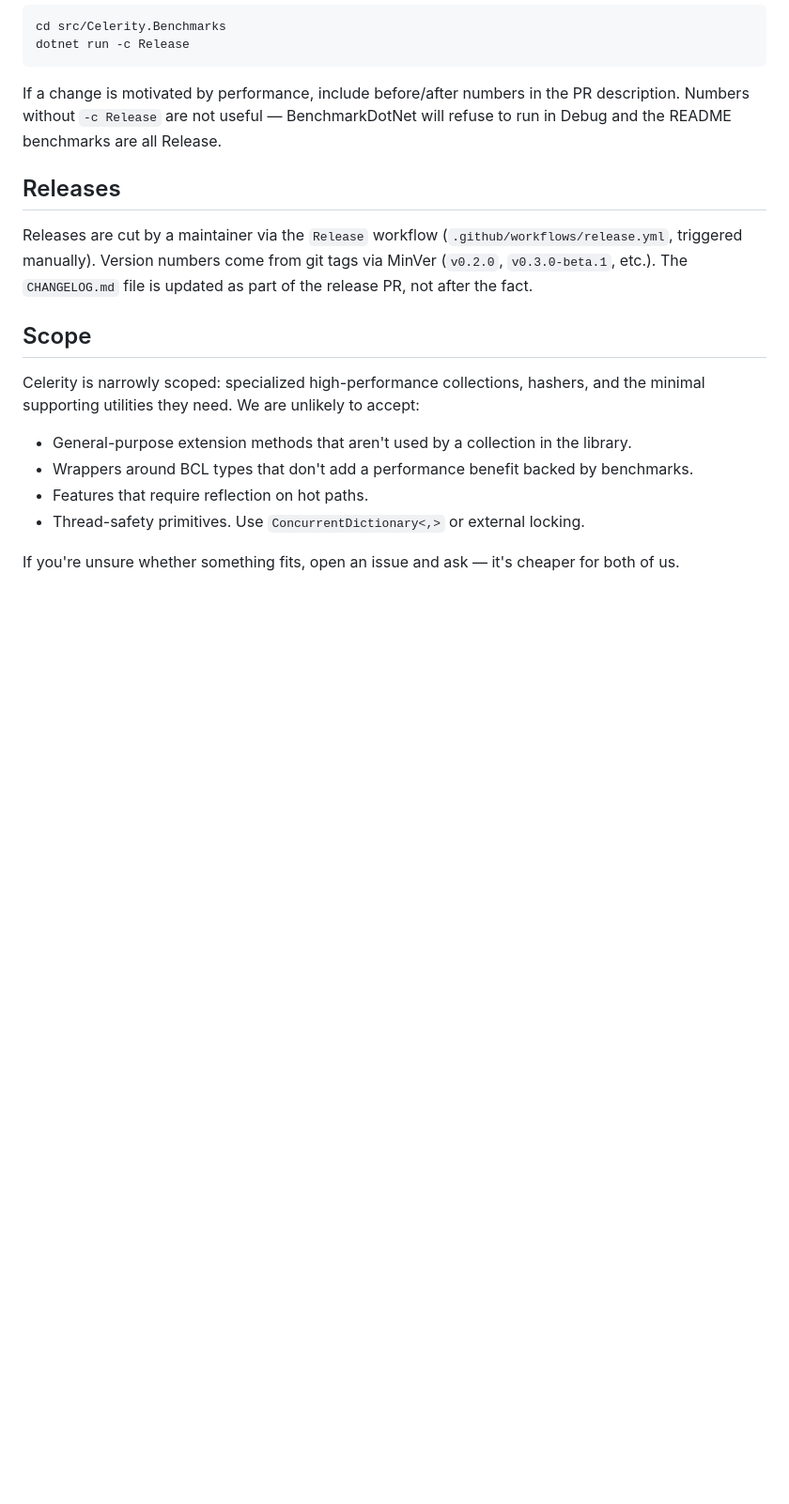
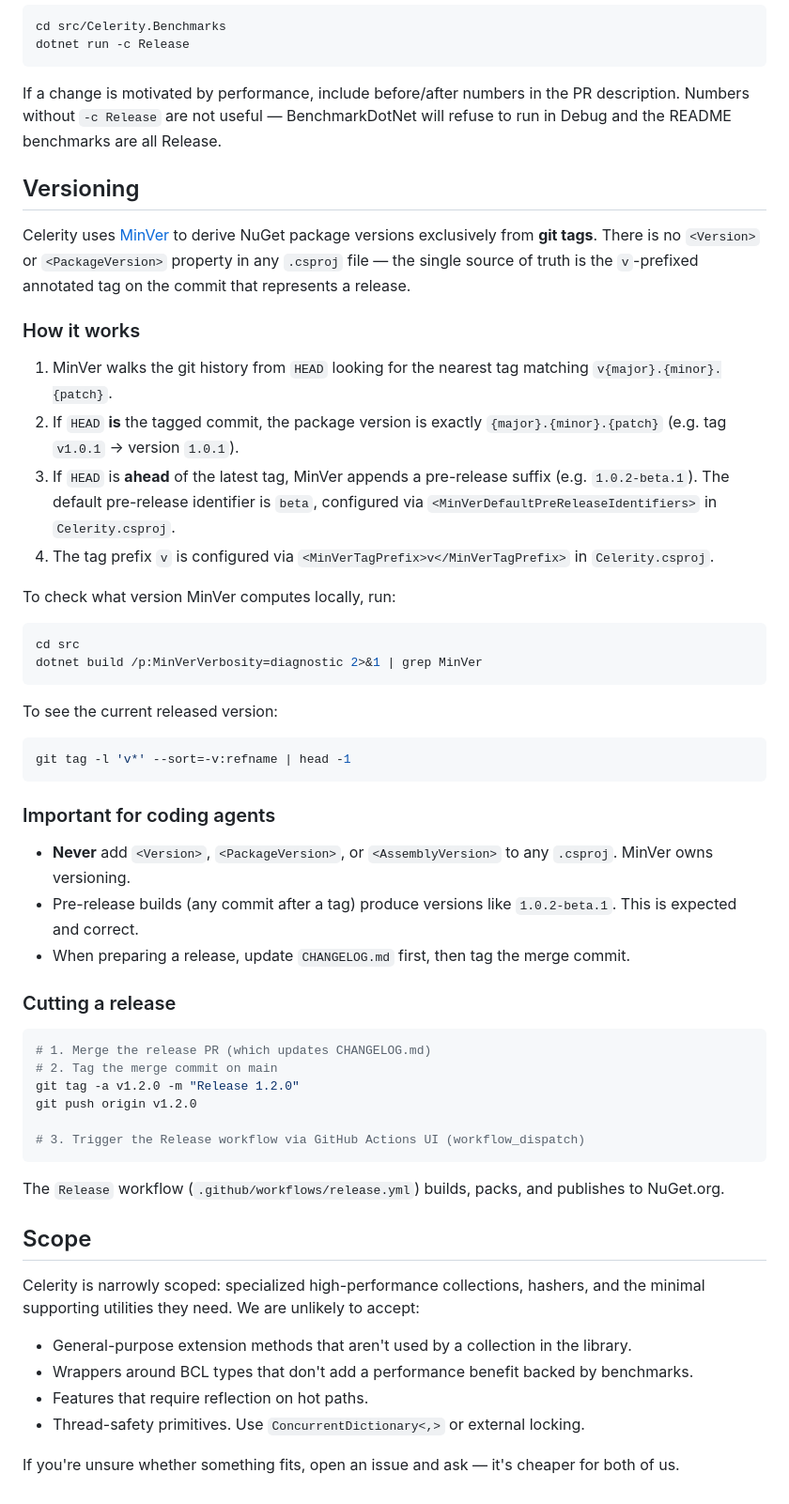
Before and after one commit to marius-bughiu/Celerity, a Markdown page: CONTRIBUTING.md, the part around the change. Shown at 94% size. GitHub-like rendering; blank space fills up the shorter version.

Commit message:
Document how versioning works (MinVer + git tags)
Replace the brief 'Releases' section in CONTRIBUTING.md with a detailed 'Versioning' section explaining how MinVer derives versions from git tags, how to cut a release, and what coding agents must not do. Add a matching 'Versioning' section to copilot-instructions.md with explicit rules for agents.

Co-Authored-By: Claude <noreply@anthropic.com>

````diff
--- a/CONTRIBUTING.md
+++ b/CONTRIBUTING.md
@@ -65,9 +65,48 @@ dotnet run -c Release
 
 If a change is motivated by performance, include before/after numbers in the PR description. Numbers without `-c Release` are not useful — BenchmarkDotNet will refuse to run in Debug and the README benchmarks are all Release.
 
-## Releases
+## Versioning
 
-Releases are cut by a maintainer via the `Release` workflow (`.github/workflows/release.yml`, triggered manually). Version numbers come from git tags via MinVer (`v0.2.0`, `v0.3.0-beta.1`, etc.). The `CHANGELOG.md` file is updated as part of the release PR, not after the fact.
+Celerity uses [MinVer](https://github.com/adamralph/minver) to derive NuGet package versions exclusively from **git tags**. There is no `<Version>` or `<PackageVersion>` property in any `.csproj` file — the single source of truth is the `v`-prefixed annotated tag on the commit that represents a release.
+
+### How it works
+
+1. MinVer walks the git history from `HEAD` looking for the nearest tag matching `v{major}.{minor}.{patch}`.
+2. If `HEAD` **is** the tagged commit, the package version is exactly `{major}.{minor}.{patch}` (e.g. tag `v1.0.1` → version `1.0.1`).
+3. If `HEAD` is **ahead** of the latest tag, MinVer appends a pre-release suffix (e.g. `1.0.2-beta.1`). The default pre-release identifier is `beta`, configured via `<MinVerDefaultPreReleaseIdentifiers>` in `Celerity.csproj`.
+4. The tag prefix `v` is configured via `<MinVerTagPrefix>v</MinVerTagPrefix>` in `Celerity.csproj`.
+
+To check what version MinVer computes locally, run:
+
+```bash
+cd src
+dotnet build /p:MinVerVerbosity=diagnostic 2>&1 | grep MinVer
+```
+
+To see the current released version:
+
+```bash
+git tag -l 'v*' --sort=-v:refname | head -1
+```
+
+### Important for coding agents
+
+- **Never** add `<Version>`, `<PackageVersion>`, or `<AssemblyVersion>` to any `.csproj`. MinVer owns versioning.
+- Pre-release builds (any commit after a tag) produce versions like `1.0.2-beta.1`. This is expected and correct.
+- When preparing a release, update `CHANGELOG.md` first, then tag the merge commit.
+
+### Cutting a release
+
+```bash
+# 1. Merge the release PR (which updates CHANGELOG.md)
+# 2. Tag the merge commit on main
+git tag -a v1.2.0 -m "Release 1.2.0"
+git push origin v1.2.0
+
+# 3. Trigger the Release workflow via GitHub Actions UI (workflow_dispatch)
+```
+
+The `Release` workflow (`.github/workflows/release.yml`) builds, packs, and publishes to NuGet.org.
 
 ## Scope
 
````
Also changed, not shown: .github/copilot-instructions.md (+16 -6 lines).
